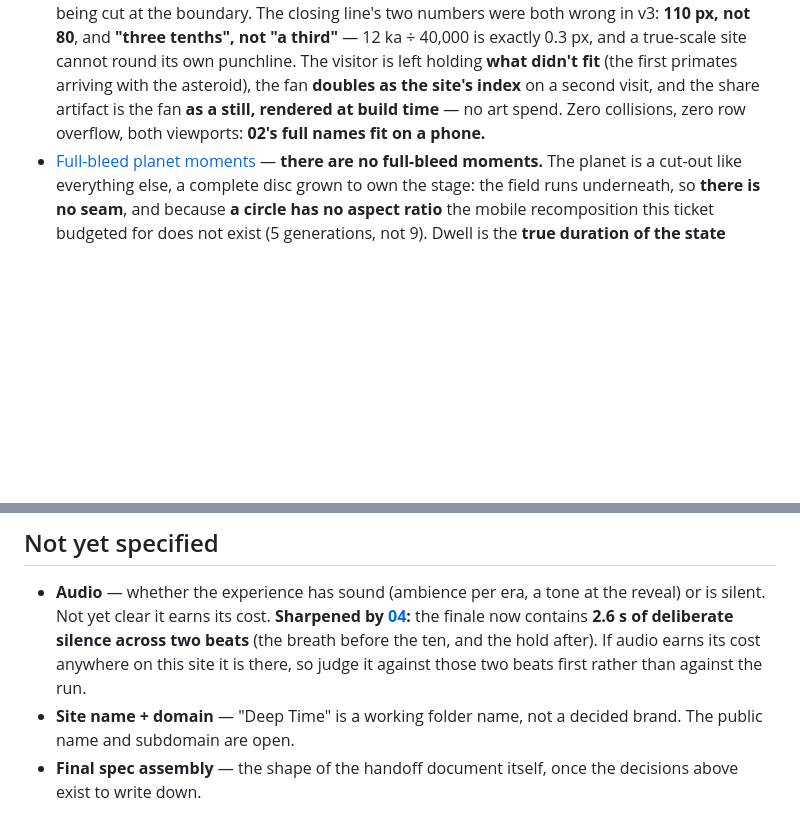
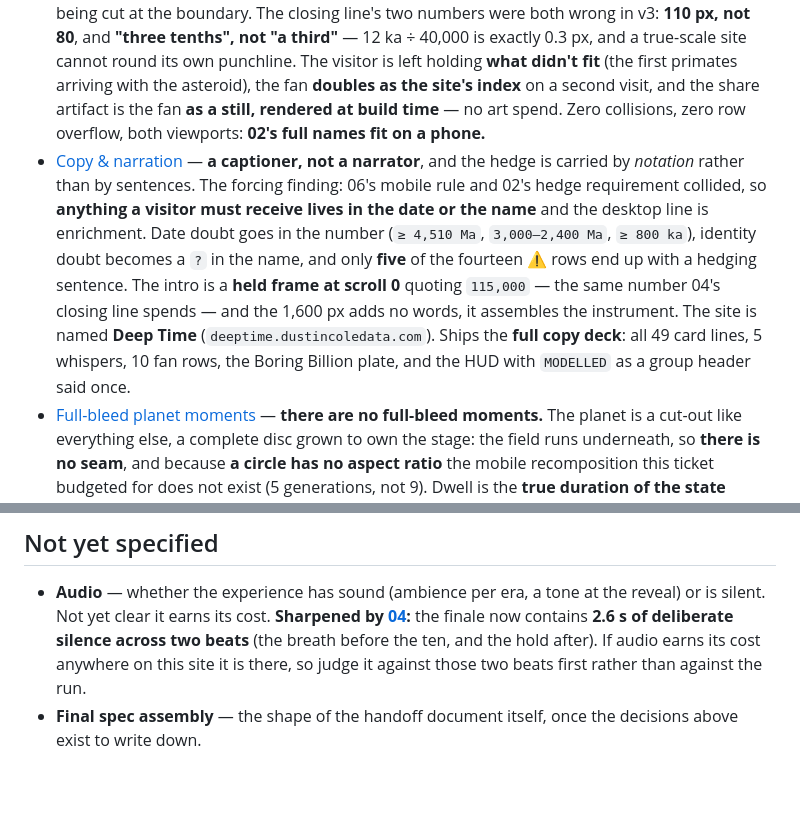
Before and after one commit to dustincole-data/deep-time, a Markdown page: .scratch/deep-time/map.md, 2 parts joined by grey strips. Drawn GitHub-style; blank space fills up the shorter version.

Commit message:
Deep Time: close 09 - a captioner, not a narrator
Seven decisions, plus the full copy deck (49 card lines, 5 whispers,
10 fan rows, the Boring Billion plate, the HUD strings).

The forcing finding: 06's mobile rule and 02's hedge requirement were
in direct collision. 06 drops the description line on a phone; 02
requires every contested date's hedge to live in the card. So anything
a visitor must receive lives in the date or the name, and the desktop
line is enrichment. That one rule settles the rest.

- date doubt -> the number's notation (>= 4,510 Ma, 3,000-2,400 Ma,
  >= 800 ka); identity doubt -> a ? in the name; a clause only where
  the doubt is the fact. 14 hedges become 5 hedging sentences.
- the Boring Billion plate holds ~30s, so its counter shows px AND
  years - the one place the exchange rate sits still long enough to
  learn, right before the closing line spends it.
- the six abstract milestones swap stand-in art for the line on
  mobile. Layout-neutral: 06 reserves a box, not its contents.
- HUD says MODELLED once as a group header, not twice inline.
- site name: Deep Time, deeptime.dustincoledata.com. Closes the
  map's last open brand question.

Co-Authored-By: Claude Opus 5 (1M context) <noreply@anthropic.com>

```diff
--- a/.scratch/deep-time/map.md
+++ b/.scratch/deep-time/map.md
@@ -37,12 +37,12 @@ Not the built site. The map ends at handoff.
 - [Environment cadence across the Precambrian](issues/06-environment-cadence.md) — **42 arrivals over 101,530 px in three weights** (19 milestone · 18 inhabitant/condition · 5 field event), where recurrence of persistent conditions, not new art, buys the rate; **the Boring Billion is named and deliberately left empty** (a held plate + a pixels-to-go counter + a slowed field) rather than filled with repetition; **every field transition takes its true duration** — the Great Oxidation is 9,750 px, the whole Cryogenian only ~2,125 px; the **receding Moon** (2.5× → 1.06×) is promoted to the slow clock that carries dead air. Ships with the **no-collision layout contract**.
 - [Milestone set & verified dates](issues/02-milestone-set.md) — **54 verified arrivals (30 milestone · 19 inhabitant · 5 field) with zero gaps under the 600 px readability floor**, so the finale fan is **30 + 10**, exactly as 01 assumed. The floor (**600 px = 24 million years**) is what does the editing: it cuts *T. rex*, the first primates and *Dickinsonia* on arithmetic alone, and it is what stops the recent end being crowded. Every contested date is flagged and **its hedge is now a hard requirement on the card copy**. Three corrections handed back to closed tickets — the **Great Oxidation seam is 5,250 px, not 9,750**; the **Marinoan is ~100 px, not 375**; and the Archean orange haze may be dated ~1.1 Ga too early. Art order drops to **~13 generations** (~35 distinct subjects in 9 sheets + the same 4 full-bleeds), because the withheld ten are label-only.
 - [The payoff moment](issues/04-the-payoff-moment.md) — **the finale is the true-scale bar being read.** v3 was cheating: it faded the bar out and drew a lookalike rail. The bar now **persists unbroken**, and the fan's thirty targets are the same thirty ticks the visitor has been lighting for four minutes; the withheld ten land on the bar's **last pixel, which has no tick**, because they were never passed. Seven beats over 7,000 px — **two of them deliberately empty** (1.2 s of nothing before the ten is what turns a list into an avalanche). The 7 Ma card **finishes its dwell** 485 px into the finale rather than being cut at the boundary. The closing line's two numbers were both wrong in v3: **110 px, not 80**, and **"three tenths", not "a third"** — 12 ka ÷ 40,000 is exactly 0.3 px, and a true-scale site cannot round its own punchline. The visitor is left holding **what didn't fit** (the first primates arriving with the asteroid), the fan **doubles as the site's index** on a second visit, and the share artifact is the fan **as a still, rendered at build time** — no art spend. Zero collisions, zero row overflow, both viewports: **02's full names fit on a phone.**
+- [Copy & narration](issues/09-copy-and-narration.md) — **a captioner, not a narrator**, and the hedge is carried by *notation* rather than by sentences. The forcing finding: 06's mobile rule and 02's hedge requirement collided, so **anything a visitor must receive lives in the date or the name** and the desktop line is enrichment. Date doubt goes in the number (`≥ 4,510 Ma`, `3,000–2,400 Ma`, `≥ 800 ka`), identity doubt becomes a `?` in the name, and only **five** of the fourteen ⚠ rows end up with a hedging sentence. The intro is a **held frame at scroll 0** quoting `115,000` — the same number 04's closing line spends — and the 1,600 px adds no words, it assembles the instrument. The site is named **Deep Time** (`deeptime.dustincoledata.com`). Ships the **full copy deck**: all 49 card lines, 5 whispers, 10 fan rows, the Boring Billion plate, and the HUD with `MODELLED` as a group header said once.
 - [Full-bleed planet moments](issues/08-full-bleed-moments.md) — **there are no full-bleed moments.** The planet is a cut-out like everything else, a complete disc grown to own the stage: the field runs underneath, so **there is no seam**, and because **a circle has no aspect ratio** the mobile recomposition this ticket budgeted for does not exist (5 generations, not 9). Dwell is the **true duration of the state depicted** — Snowball 1,200 px, Chicxulub 600, so the most famous event on the page gets the shortest hold, because it had no duration at all. Legibility is now a **measured gate: 3:1 across the subject's own boundary** (WCAG 2.2 SC 1.4.11) — unaided worst case 1.08:1, 06's blurred-copy glow **1.00:1, worth nothing**, and a **servo halo** whose strength and polarity are chosen by measurement clears **3.02:1** everywhere. Also corrects 03's colour channel: the orange haze starts at **3.2 Ga not 3.8**, it was a **bistable oscillation** rather than a state, the ocean stays **green until 1.8 Ga**, and the GOE's real claim is not that the sky turns blue but that **the haze never comes back** — **three** earned colour events, not two.
 
 ## Not yet specified
 
 - **Audio** — whether the experience has sound (ambience per era, a tone at the reveal) or is silent. Not yet clear it earns its cost. **Sharpened by [04](issues/04-the-payoff-moment.md):** the finale now contains **2.6 s of deliberate silence across two beats** (the breath before the ten, and the hold after). If audio earns its cost anywhere on this site it is there, so judge it against those two beats first rather than against the run.
-- **Site name + domain** — "Deep Time" is a working folder name, not a decided brand. The public name and subdomain are open.
 - **Final spec assembly** — the shape of the handoff document itself, once the decisions above exist to write down.
 
 ## Out of scope
```
Also changed, not shown: 1 other file.
